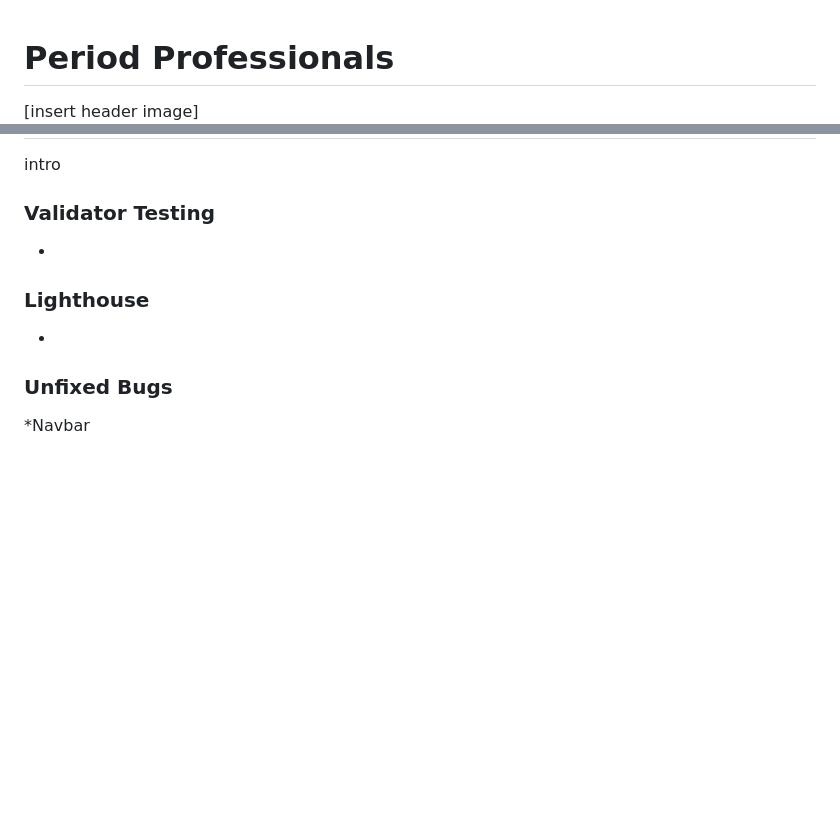
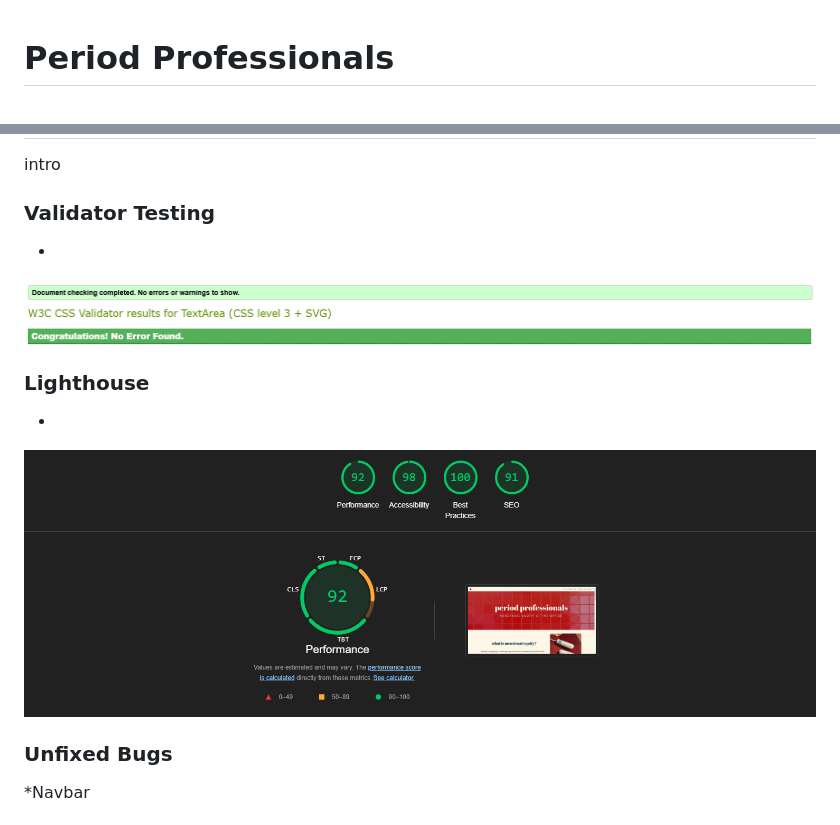
Before and after one commit to katee145/periodprofessionals, a Markdown page: README.md, 2 parts joined by grey strips. Rendered like a GitHub page; pictures changed too: assets/images/readme/lighthouse-testing.png (added); blank space fills up the shorter version.

Commit message:
add images to readme

```diff
--- a/README.md
+++ b/README.md
@@ -1,6 +1,4 @@
 # Period Professionals
-
-[insert header image]
 ![Period Professionals header](assets/images/readme/period-professionals-header.png)
 
 ## Introduction
@@ -82,9 +83,12 @@ intro
 
 ### Validator Testing
 *
+![HTML testing](assets/images/readme/html-validation.png)
+![CSS testing](assets/images/readme/css-validation.png)
 
 ### Lighthouse
 *
+![Lighthouse testing](assets/images/readme/lighthouse-testing.png)
 
 ### Unfixed Bugs
 *Navbar
```
Also changed, not shown: other parts of README.md (+14 -11 lines).
